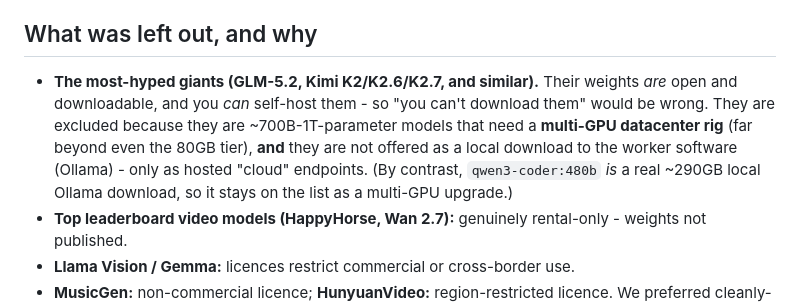
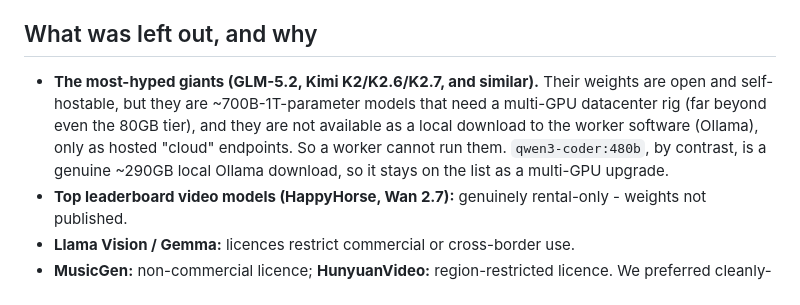
Before and after one commit to marinom2/lightchain-ai-research, a Markdown page: README.md, the part around the change. Drawn GitHub-style.

```diff
--- a/README.md
+++ b/README.md
@@ -50,7 +50,7 @@ Two things the real test caught that estimates missed: **qwen3-vl:8b needs a 12G
 
 ## What was left out, and why
 
-- **The most-hyped giants (GLM-5.2, Kimi K2/K2.6/K2.7, and similar).** Their weights *are* open and downloadable, and you *can* self-host them - so "you can't download them" would be wrong. They are excluded because they are ~700B-1T-parameter models that need a **multi-GPU datacenter rig** (far beyond even the 80GB tier), **and** they are not offered as a local download to the worker software (Ollama) - only as hosted "cloud" endpoints. (By contrast, `qwen3-coder:480b` *is* a real ~290GB local Ollama download, so it stays on the list as a multi-GPU upgrade.)
+- **The most-hyped giants (GLM-5.2, Kimi K2/K2.6/K2.7, and similar).** Their weights are open and self-hostable, but they are ~700B-1T-parameter models that need a multi-GPU datacenter rig (far beyond even the 80GB tier), and they are not available as a local download to the worker software (Ollama), only as hosted "cloud" endpoints. So a worker cannot run them. `qwen3-coder:480b`, by contrast, is a genuine ~290GB local Ollama download, so it stays on the list as a multi-GPU upgrade.
 - **Top leaderboard video models (HappyHorse, Wan 2.7):** genuinely rental-only - weights not published.
 - **Llama Vision / Gemma:** licences restrict commercial or cross-border use.
 - **MusicGen:** non-commercial licence; **HunyuanVideo:** region-restricted licence. We preferred cleanly-licensed alternatives.
```
Also changed, not shown: lightchain-ai-model-expansion-2026-06.md (+2 -2 lines).
